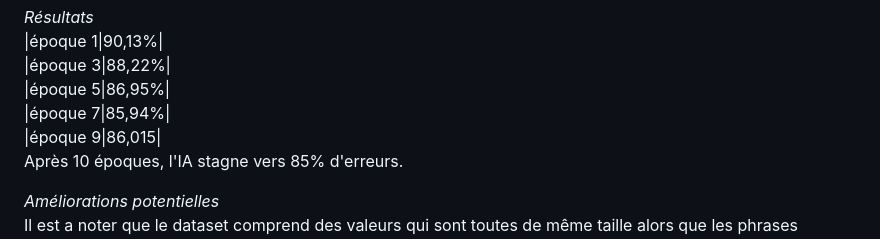
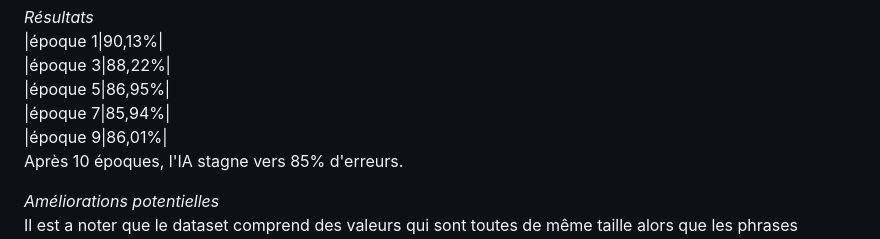
Before and after one commit to Alex64-1149/VoxNote, a Markdown page: README.md, the part around the change. Rendered like a GitHub page.

```diff
--- a/README.md
+++ b/README.md
@@ -18,7 +18,7 @@ Le type choisi, un modèle LSTM – long short-term memory –, est une sous cat
 |époque 3|88,22%|<br/>
 |époque 5|86,95%|<br/>
 |époque 7|85,94%|<br/>
-|époque 9|86,015|<br/>
+|époque 9|86,01%|<br/>
 Après 10 époques, l'IA stagne vers 85% d'erreurs.
 
 *Améliorations potentielles*<br/>
```
